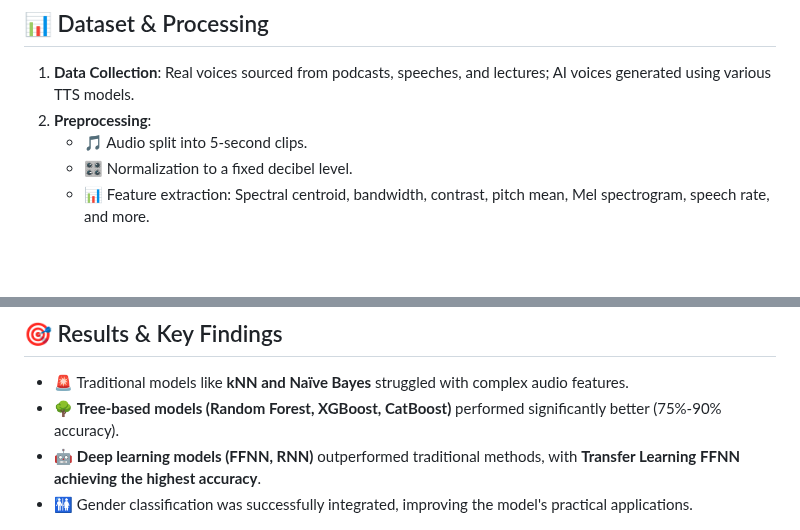
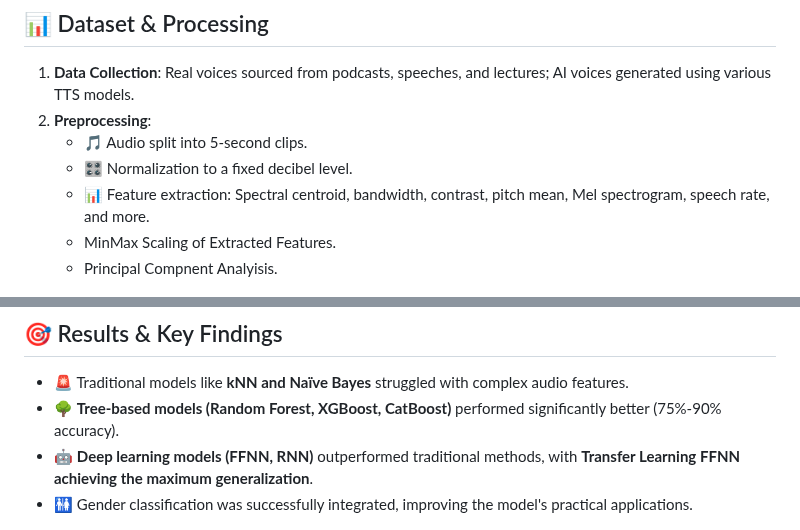
Before and after one commit to hishamikoo/Deepfake-AI-Detection, a Markdown page: README.md, 2 parts joined by grey strips. Drawn GitHub-style; blank space fills up the shorter version.

```diff
--- a/README.md
+++ b/README.md
@@ -46,6 +46,8 @@ This project uses **Transfer Learning with Feedforward Neural Networks (FFNN)**
    - 🎵 Audio split into 5-second clips.
    - 🎛️ Normalization to a fixed decibel level.
    - 📊 Feature extraction: Spectral centroid, bandwidth, contrast, pitch mean, Mel spectrogram, speech rate, and more.
+   - MinMax Scaling of Extracted Features.
+   - Principal Compnent Analyisis.
 
 <p align="center">
   <img src="Images/Correlation-Matrix.png" alt="Correlation Matrix" />
@@ -56,7 +58,7 @@ This project uses **Transfer Learning with Feedforward Neural Networks (FFNN)**
 ## 🎯 Results & Key Findings
 - 🚨 Traditional models like **kNN and Naïve Bayes** struggled with complex audio features.
 - 🌳 **Tree-based models (Random Forest, XGBoost, CatBoost)** performed significantly better (75%-90% accuracy).
-- 🤖 **Deep learning models (FFNN, RNN)** outperformed traditional methods, with **Transfer Learning FFNN achieving the highest accuracy**.
+- 🤖 **Deep learning models (FFNN, RNN)** outperformed traditional methods, with **Transfer Learning FFNN achieving the maximum generalization**.
 - 🚻 Gender classification was successfully integrated, improving the model's practical applications.
 
 <p align="center">
```
